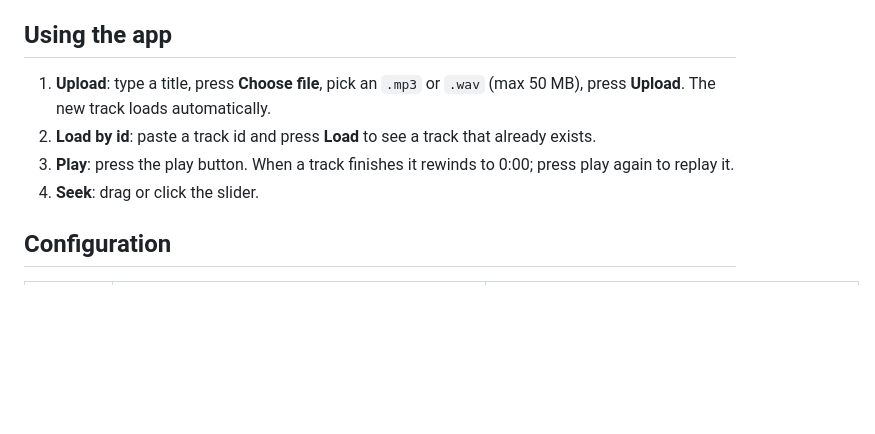
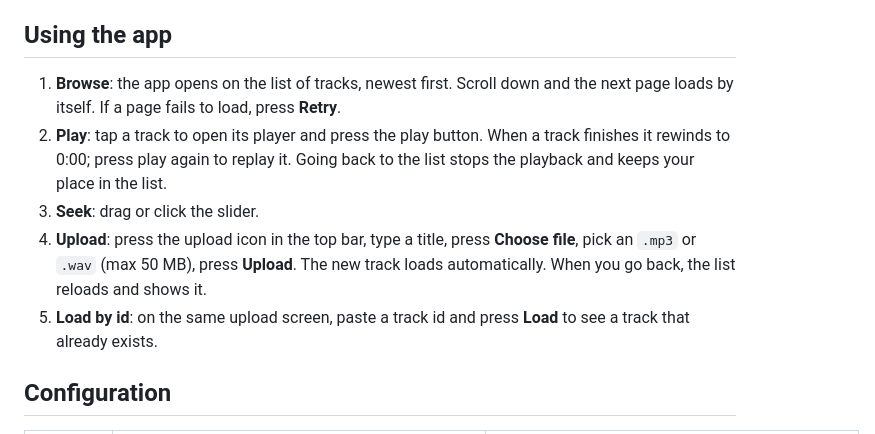
Before and after one commit to leon-nguyen-swe/lasono, a Markdown page: README.md, the part around the change. Drawn GitHub-style; blank space fills up the shorter version.

Commit message:
docs: describe the track list in the README
Co-Authored-By: Claude Sonnet 5.5 <noreply@anthropic.com>

```diff
--- a/README.md
+++ b/README.md
@@ -62,10 +62,11 @@ Then open **http://localhost:3000** in Chrome (the first start takes a minute wh
 
 ## Using the app
 
-1. **Upload**: type a title, press **Choose file**, pick an `.mp3` or `.wav` (max 50 MB), press **Upload**. The new track loads automatically.
-2. **Load by id**: paste a track id and press **Load** to see a track that already exists.
-3. **Play**: press the play button. When a track finishes it rewinds to 0:00; press play again to replay it.
-4. **Seek**: drag or click the slider.
+1. **Browse**: the app opens on the list of tracks, newest first. Scroll down and the next page loads by itself. If a page fails to load, press **Retry**.
+2. **Play**: tap a track to open its player and press the play button. When a track finishes it rewinds to 0:00; press play again to replay it. Going back to the list stops the playback and keeps your place in the list.
+3. **Seek**: drag or click the slider.
+4. **Upload**: press the upload icon in the top bar, type a title, press **Choose file**, pick an `.mp3` or `.wav` (max 50 MB), press **Upload**. The new track loads automatically. When you go back, the list reloads and shows it.
+5. **Load by id**: on the same upload screen, paste a track id and press **Load** to see a track that already exists.
 
 ## Configuration
 
```
